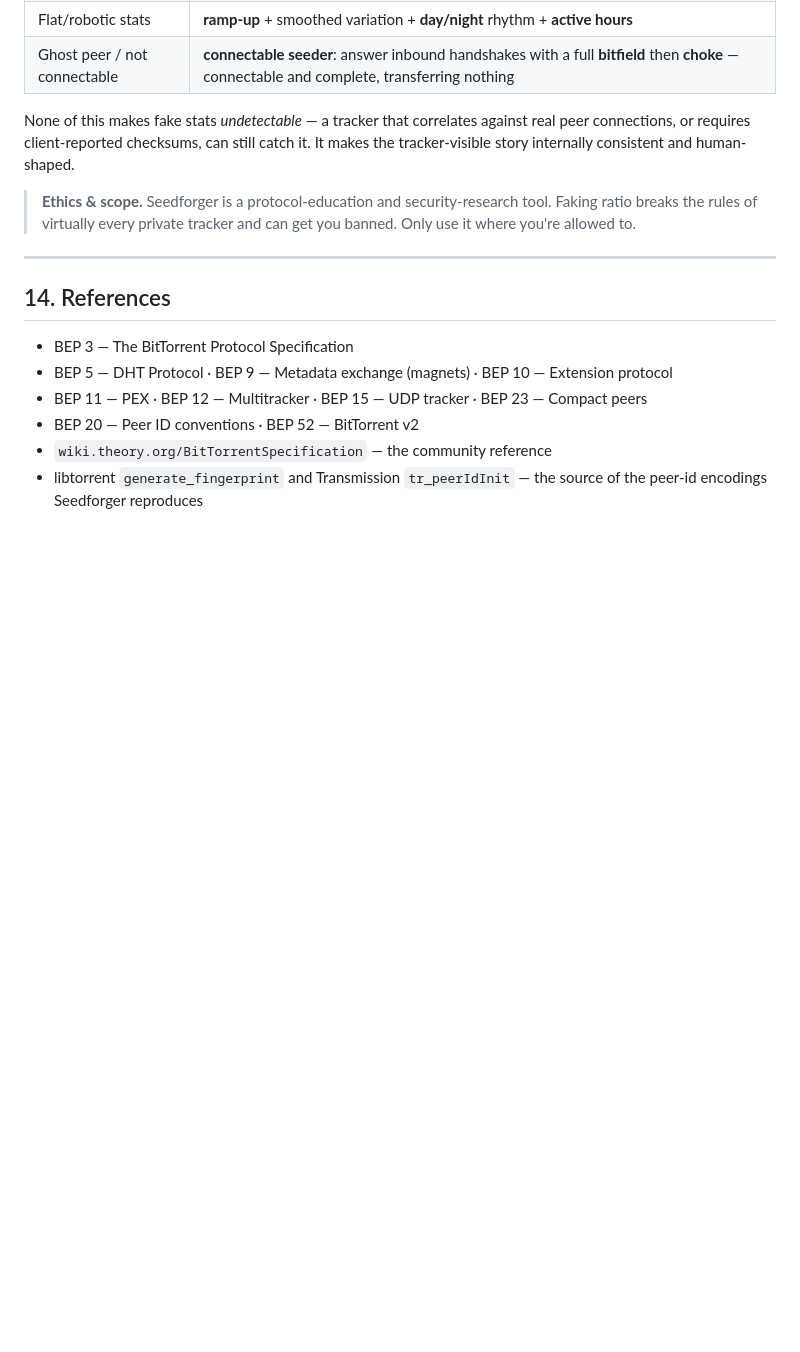
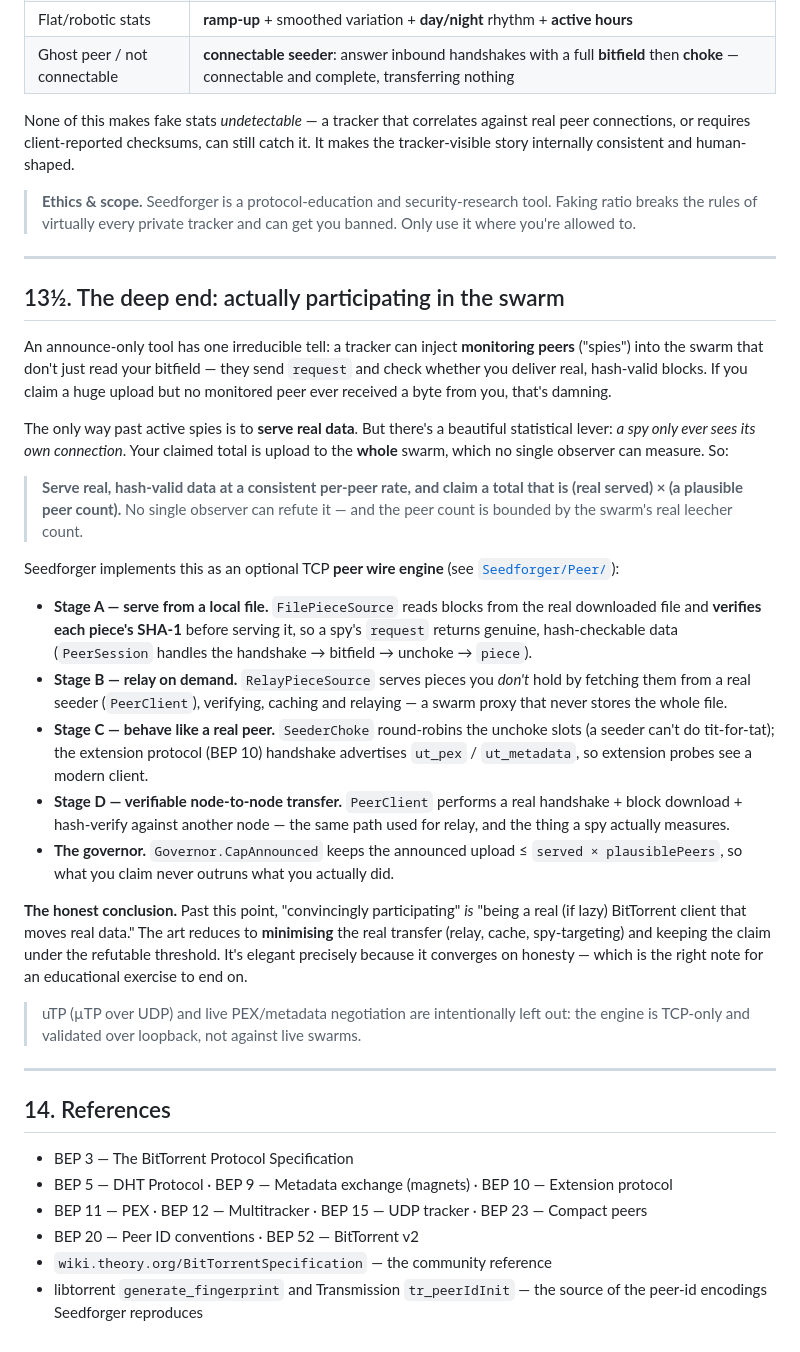
Before and after one commit to Guillain-RDCDE/Seedforger, a Markdown page: docs/how-bittorrent-works.md, the part around the change. Drawn GitHub-style; blank space fills up the shorter version.

```diff
--- a/docs/how-bittorrent-works.md
+++ b/docs/how-bittorrent-works.md
@@ -404,6 +404,51 @@ It makes the tracker-visible story internally consistent and human-shaped.
 
 ---
 
+## 13½. The deep end: actually participating in the swarm
+
+An announce-only tool has one irreducible tell: a tracker can inject **monitoring
+peers** ("spies") into the swarm that don't just read your bitfield — they send
+`request` and check whether you deliver real, hash-valid blocks. If you claim a
+huge upload but no monitored peer ever received a byte from you, that's damning.
+
+The only way past active spies is to **serve real data**. But there's a beautiful
+statistical lever: *a spy only ever sees its own connection*. Your claimed total
+is upload to the **whole** swarm, which no single observer can measure. So:
+
+> **Serve real, hash-valid data at a consistent per-peer rate, and claim a total
+> that is (real served) × (a plausible peer count).** No single observer can
+> refute it — and the peer count is bounded by the swarm's real leecher count.
+
+Seedforger implements this as an optional TCP **peer wire engine** (see
+[`Seedforger/Peer/`](../Seedforger/Peer/)):
+
+- **Stage A — serve from a local file.** `FilePieceSource` reads blocks from the
+  real downloaded file and **verifies each piece's SHA-1** before serving it, so a
+  spy's `request` returns genuine, hash-checkable data (`PeerSession` handles the
+  handshake → bitfield → unchoke → `piece`).
+- **Stage B — relay on demand.** `RelayPieceSource` serves pieces you *don't*
+  hold by fetching them from a real seeder (`PeerClient`), verifying, caching and
+  relaying — a swarm proxy that never stores the whole file.
+- **Stage C — behave like a real peer.** `SeederChoke` round-robins the unchoke
+  slots (a seeder can't do tit-for-tat); the extension protocol (BEP 10) handshake
+  advertises `ut_pex` / `ut_metadata`, so extension probes see a modern client.
+- **Stage D — verifiable node-to-node transfer.** `PeerClient` performs a real
+  handshake + block download + hash-verify against another node — the same path
+  used for relay, and the thing a spy actually measures.
+- **The governor.** `Governor.CapAnnounced` keeps the announced upload ≤
+  `served × plausiblePeers`, so what you claim never outruns what you actually did.
+
+**The honest conclusion.** Past this point, "convincingly participating" *is*
+"being a real (if lazy) BitTorrent client that moves real data." The art reduces
+to **minimising** the real transfer (relay, cache, spy-targeting) and keeping the
+claim under the refutable threshold. It's elegant precisely because it converges
+on honesty — which is the right note for an educational exercise to end on.
+
+> uTP (µTP over UDP) and live PEX/metadata negotiation are intentionally left out:
+> the engine is TCP-only and validated over loopback, not against live swarms.
+
+---
+
 ## 14. References
 
 - BEP 3 — The BitTorrent Protocol Specification
```
Also changed, not shown: README.md (+1 -0 lines).
